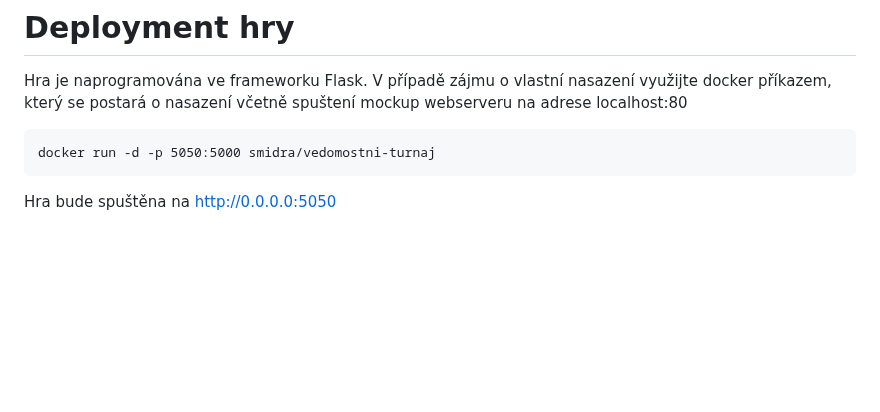
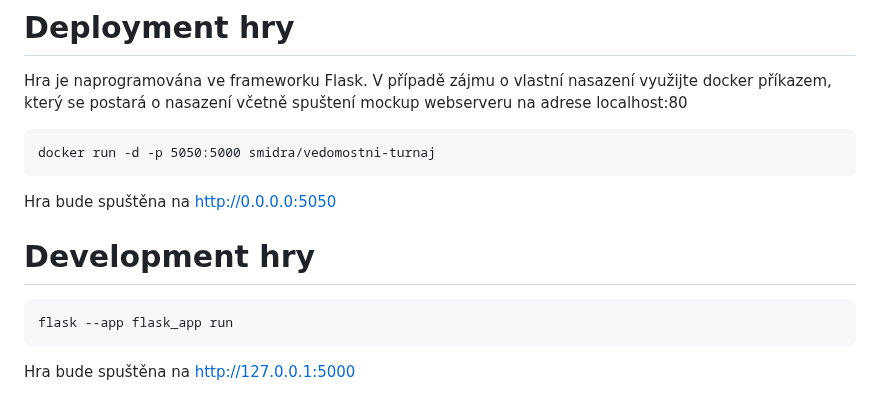
Before and after one commit to Smidra/vedomostni-turnaj, a Markdown page: README.md, the part around the change. Rendered like a GitHub page; blank space fills up the shorter version.

````diff
--- a/README.md
+++ b/README.md
@@ -49,3 +49,12 @@ docker run -d -p 5050:5000 smidra/vedomostni-turnaj
 ```
 
 Hra bude spuštěna na http://0.0.0.0:5050
+
+
+# Development hry
+
+```
+flask --app flask_app run
+```
+
+Hra bude spuštěna na http://127.0.0.1:5000
````
